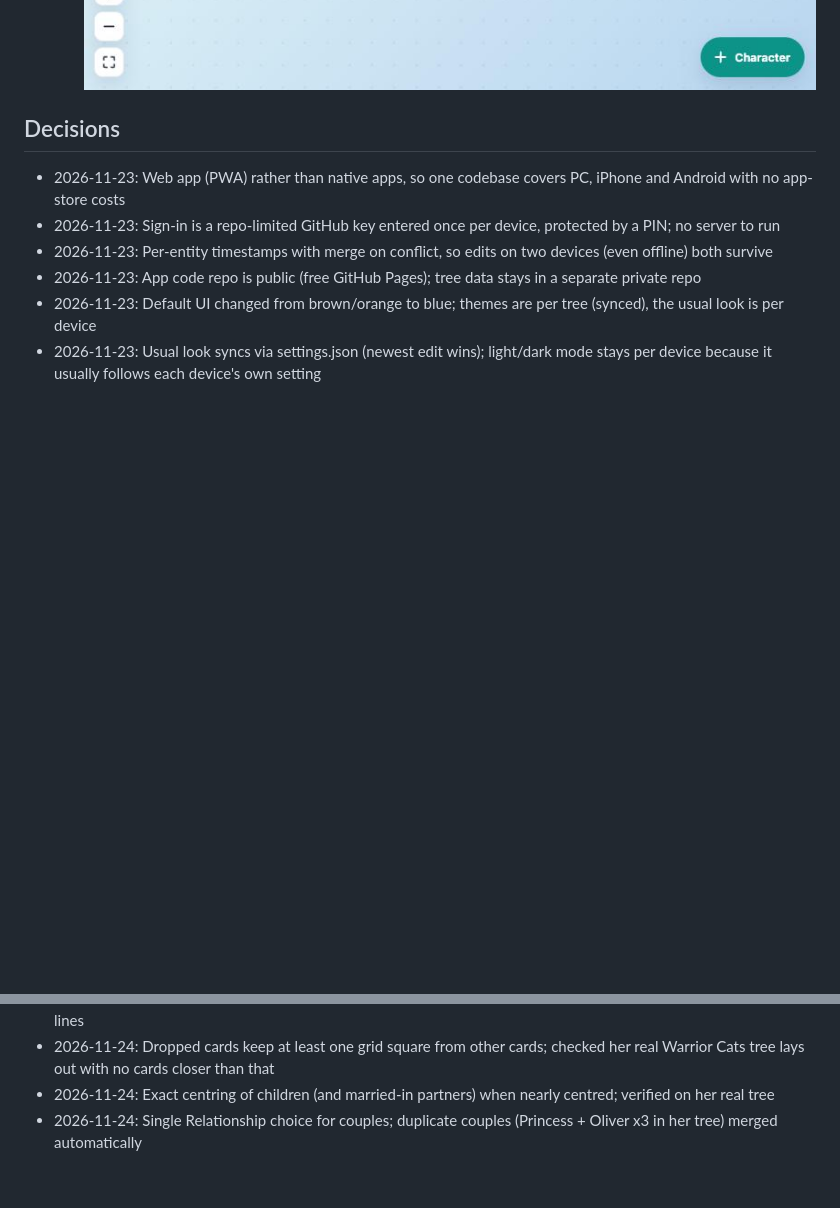
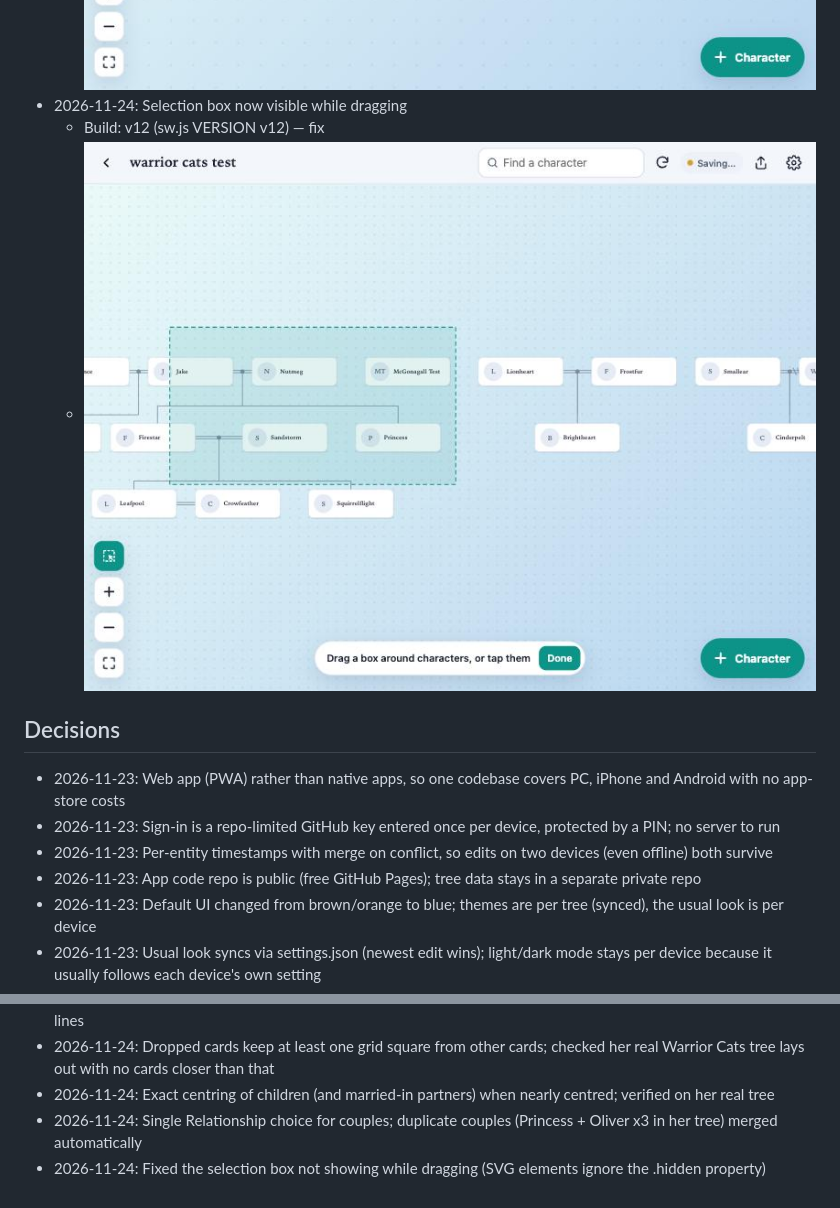
Before and after one commit to phillbagnall/Family-Tree-Creator, a Markdown page: PROJECT_STATUS.md, 2 parts joined by grey strips. Rendered like a GitHub page; pictures changed too: docs/visuals/2026-11-24-selection-box.jpg (added); blank space fills up the shorter version.

```diff
--- a/PROJECT_STATUS.md
+++ b/PROJECT_STATUS.md
@@ -61,6 +61,9 @@ A web app (installable on PC, iPhone and Android) for building family trees of c
 - 2026-11-24: Children sit exactly centred under their parents when they're within two grid squares of it
   - Build: v10 (sw.js VERSION v10) — centring
   - ![Brightheart centred under Lionheart and Frostfur](docs/visuals/2026-11-24-centred-child.jpg)
+- 2026-11-24: Selection box now visible while dragging
+  - Build: v12 (sw.js VERSION v12) — fix
+  - ![Selection box being drawn](docs/visuals/2026-11-24-selection-box.jpg)
 
 ## Decisions
 - 2026-11-23: Web app (PWA) rather than native apps, so one codebase covers PC, iPhone and Android with no app-store costs
@@ -89,3 +92,4 @@ A web app (installable on PC, iPhone and Android) for building family trees of c
 - 2026-11-24: Dropped cards keep at least one grid square from other cards; checked her real Warrior Cats tree lays out with no cards closer than that
 - 2026-11-24: Exact centring of children (and married-in partners) when nearly centred; verified on her real tree
 - 2026-11-24: Single Relationship choice for couples; duplicate couples (Princess + Oliver x3 in her tree) merged automatically
+- 2026-11-24: Fixed the selection box not showing while dragging (SVG elements ignore the .hidden property)
```
Also changed, not shown: 3 other files.
